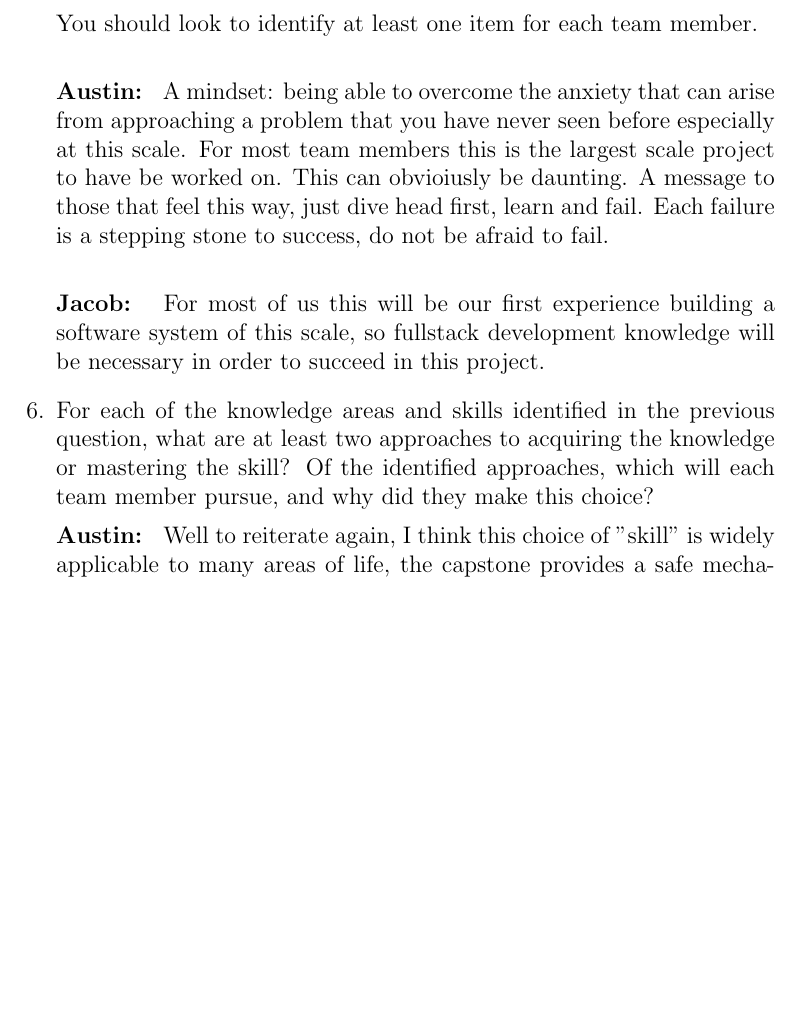
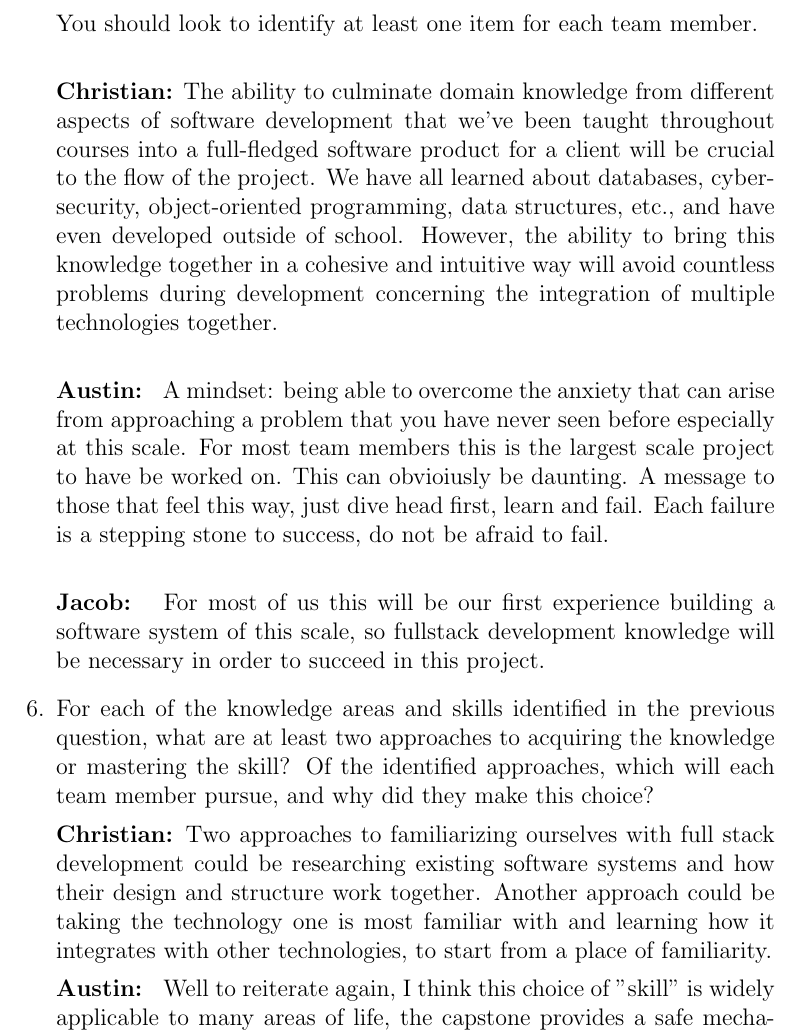
Before and after one commit to ausbennett/mes-finance-platform, a LaTeX document (docs/SRS/SRS.tex): part of page 26 of 26 before the commit and part of page 26 of 27 after it, cut so that both start at the same text, the shorter picture padded with empty space. Compiled offline with pdfLaTeX.

Commit message:
Christian reflects a lil

```diff
--- a/docs/SRS/SRS.tex
+++ b/docs/SRS/SRS.tex
@@ -517,6 +517,8 @@ graduate attribute of Lifelong Learning.  Please answer the following questions:
   or presentation, or team management, etc.  You should look to identify at
   least one item for each team member.\\
 
+  \textbf{Christian:} The ability to culminate domain knowledge from different aspects of software development that we’ve been taught throughout courses into a full-fledged software product for a client will be crucial to the flow of the project. We have all learned about databases, cybersecurity, object-oriented programming, data structures, etc., and have even developed outside of school. However, the ability to bring this knowledge together in a cohesive and intuitive way will avoid countless problems during development concerning the integration of multiple technologies together.\\
+
   \textbf{Austin: } A mindset: being able to overcome the anxiety that can arise from approaching a problem that you have never seen before especially at this scale. For most team members this is the largest scale project to have be worked on. This can obvioiusly be daunting. A message to those that feel this way, just dive head first, learn and fail. Each failure is a stepping stone to success, do not be afraid to fail. \\
 
   \textbf{Jacob: } For most of us this will be our first experience building a software system of this scale, so fullstack development knowledge will be necessary in order to succeed in this project.
@@ -526,6 +528,8 @@ graduate attribute of Lifelong Learning.  Please answer the following questions:
   mastering the skill?  Of the identified approaches, which will each team
   member pursue, and why did they make this choice?
 
+  \textbf{Christian:} Two approaches to familiarizing ourselves with full stack development could be researching existing software systems and how their design and structure work together. Another approach could be taking the technology one is most familiar with and learning how it integrates with other technologies, to start from a place of familiarity.
+
   \textbf{Austin: } Well to reiterate again, I think this choice of "skill" is widely applicable to many areas of life, the capstone provides a safe mechanism for learning this. An approach to aquiring the skill of facing a challenge is to embrace the mindset of continuous failure towards eventual success. (\textit{A bit unorthodox of a response, but I still think is equally valuable})
 
   \textbf{Jacob: } One approach to gain fullstack development knowledge would be to gain experience by practicing small-scale development or expanding on prior projects. Another way would be by watching tutorials on the internet or reading textbooks.
```
